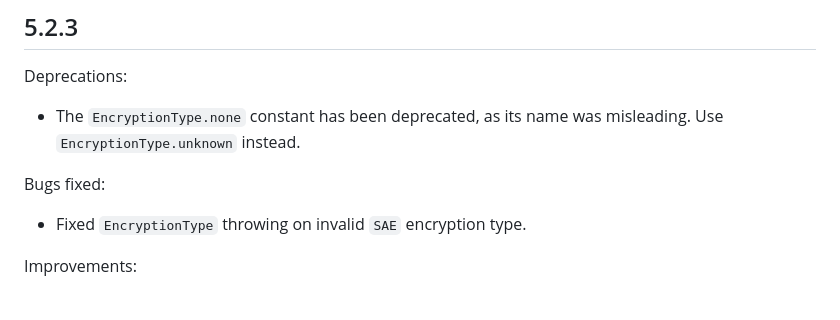
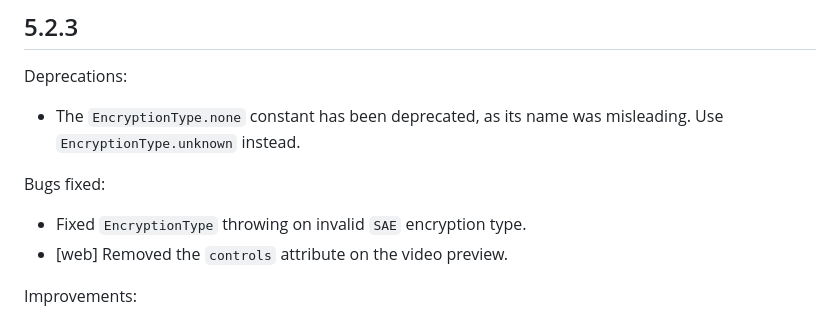
Before and after one commit to juliansteenbakker/mobile_scanner, a Markdown page: CHANGELOG.md, the part around the change. Drawn GitHub-style.

Commit message:
update changelog

```diff
--- a/CHANGELOG.md
+++ b/CHANGELOG.md
@@ -5,6 +5,7 @@ Deprecations:
 
 Bugs fixed:
 * Fixed `EncryptionType` throwing on invalid `SAE` encryption type.
+* [web] Removed the `controls` attribute on the video preview.
 
 Improvements:
 * All enum types for barcode data (i.e. Wifi type or email type) now return `unknown` for unrecognized values.
```
